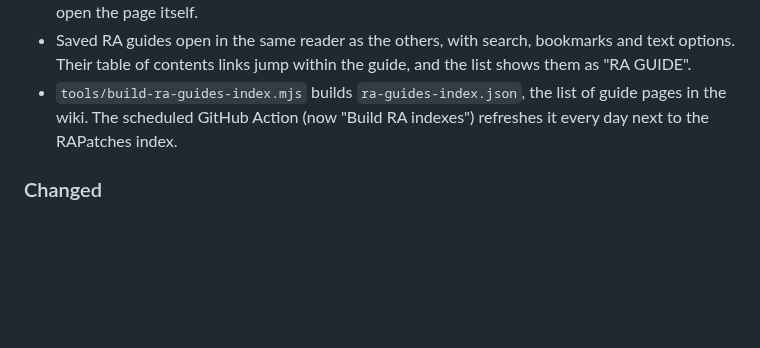
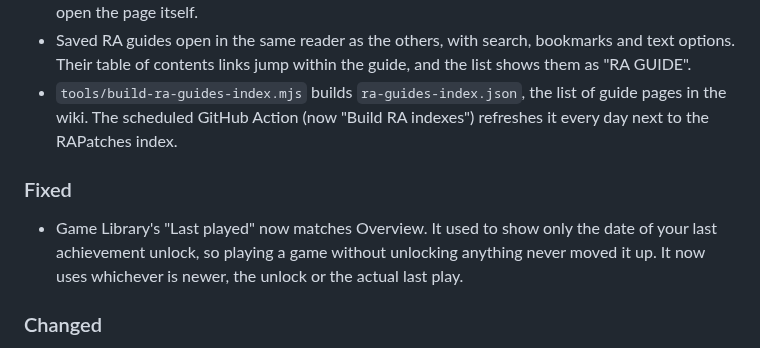
Before and after one commit to Gin649/Game-Log-Tracker, a Markdown page: CHANGELOG.md, the part around the change. Rendered like a GitHub page; blank space fills up the shorter version.

```diff
--- a/CHANGELOG.md
+++ b/CHANGELOG.md
@@ -8,6 +8,9 @@ Notable changes to Game Log Tracker, newest first.
 - RetroAchievements Guides, in a game's Game Guide panel directly below the GameFAQs Archive download. "Find on RetroAchievements Guides" looks the game up in the guides wiki that RA set developers write (github.com/RetroAchievements/guides), lists the pages that match its title and console, and saves the one you pick to your device. There is also a search box over every guide in the wiki, for games whose guide uses a different name, and a "GitHub ↗" link on each result to open the page itself.
 - Saved RA guides open in the same reader as the others, with search, bookmarks and text options. Their table of contents links jump within the guide, and the list shows them as "RA GUIDE".
 - `tools/build-ra-guides-index.mjs` builds `ra-guides-index.json`, the list of guide pages in the wiki. The scheduled GitHub Action (now "Build RA indexes") refreshes it every day next to the RAPatches index.
+
+### Fixed
+- Game Library's "Last played" now matches Overview. It used to show only the date of your last achievement unlock, so playing a game without unlocking anything never moved it up. It now uses whichever is newer, the unlock or the actual last play.
 
 ### Changed
 - Links inside HTML guides no longer navigate the app away. `#section` links scroll the reader, and web links open in the browser. This applies to imported HTML guides too.
```
